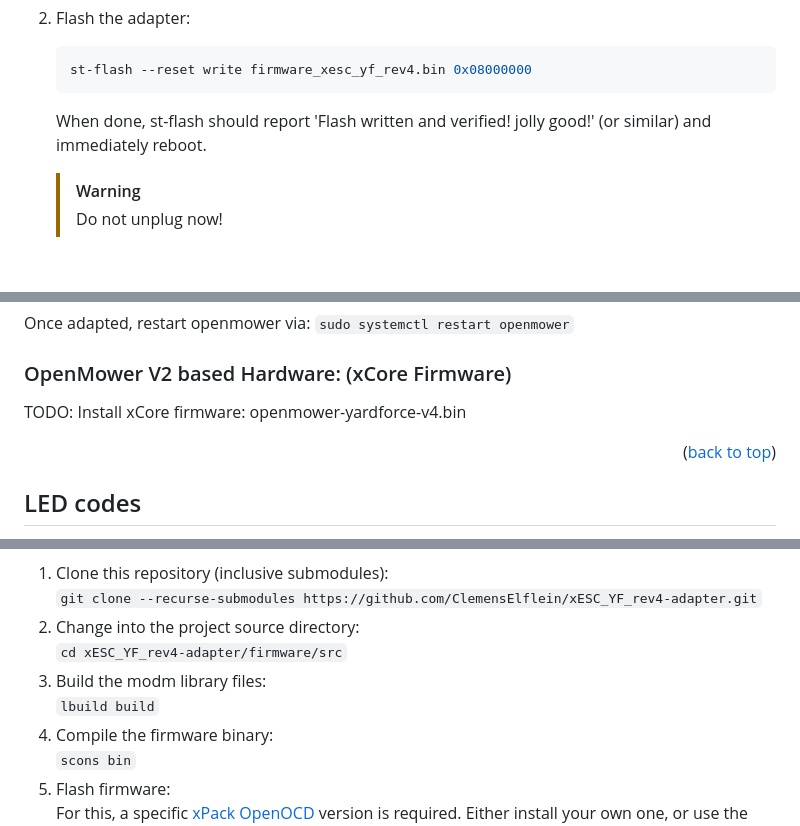
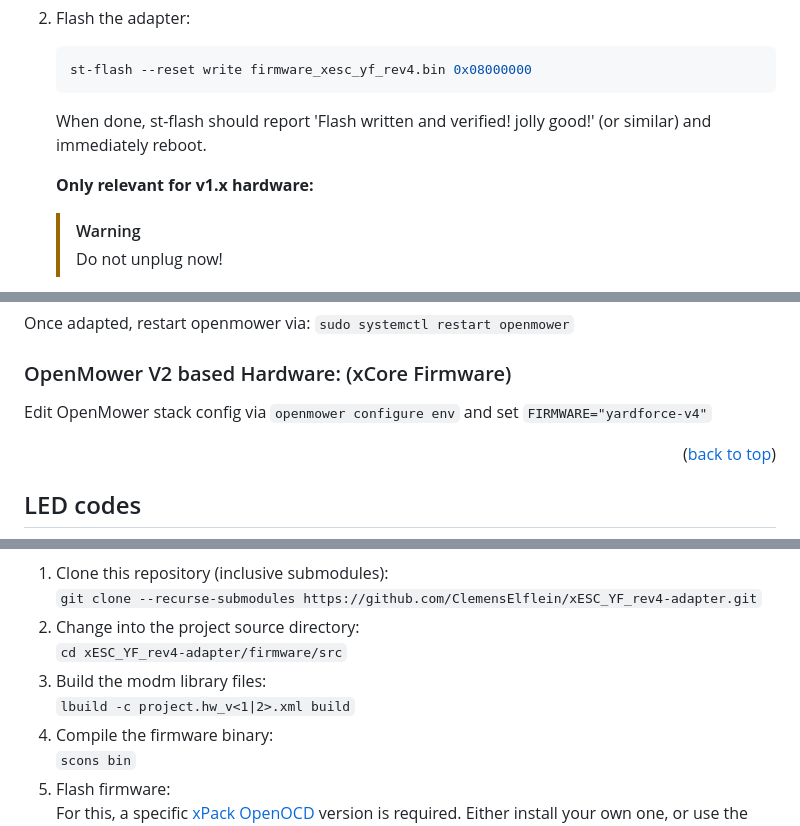
Before and after one commit to ClemensElflein/xESC_YF_rev4-adapter, a Markdown page: README.md, 3 parts joined by grey strips. Rendered like a GitHub page; blank space fills up the shorter version.

````diff
--- a/README.md
+++ b/README.md
@@ -104,6 +103,8 @@ We've two options to install the firmware. Either via:<br>
    ```
    When done, st-flash should report 'Flash written and verified! jolly good!' (or similar) and immediately reboot.<br>
 
+   **Only relevant for v1.x hardware:**
+
    > [!WARNING]
    > Do not unplug now!
 
@@ -212,7 +215,7 @@ Once adapted, restart openmower via: `sudo systemctl restart openmower`
 
 ### OpenMower V2 based Hardware: (xCore Firmware)
 
-TODO: Install xCore firmware: openmower-yardforce-v4.bin
+Edit OpenMower stack config via `openmower configure env` and set `FIRMWARE="yardforce-v4"`
 
 <p align="right">(<a href="#readme-top">back to top</a>)</p>
 
@@ -246,7 +249,7 @@ Once done:
 2. Change into the project source directory:<br>
   `cd xESC_YF_rev4-adapter/firmware/src`
 3. Build the modm library files:<br>
-  `lbuild build`
+  `lbuild -c project.hw_v<1|2>.xml build`
 4. Compile the firmware binary:<br>
   `scons bin`
 5. Flash firmware:<br>
````
Also changed, not shown: other parts of README.md (+14 -24 lines), assets/xESC_YF_r4_v1.0.png, assets/xESC_YF_r4_v2.0.png (added), 5 other files.
